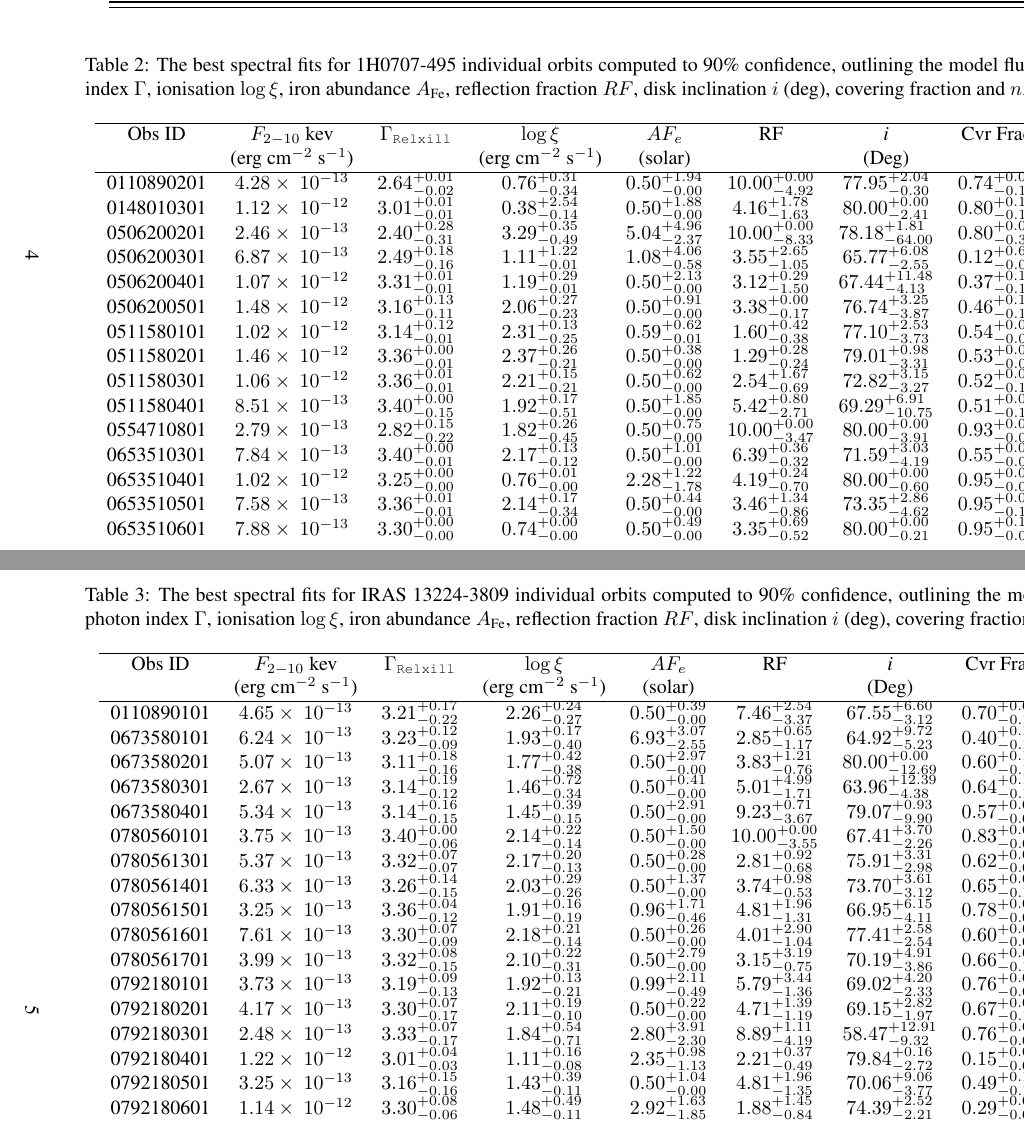
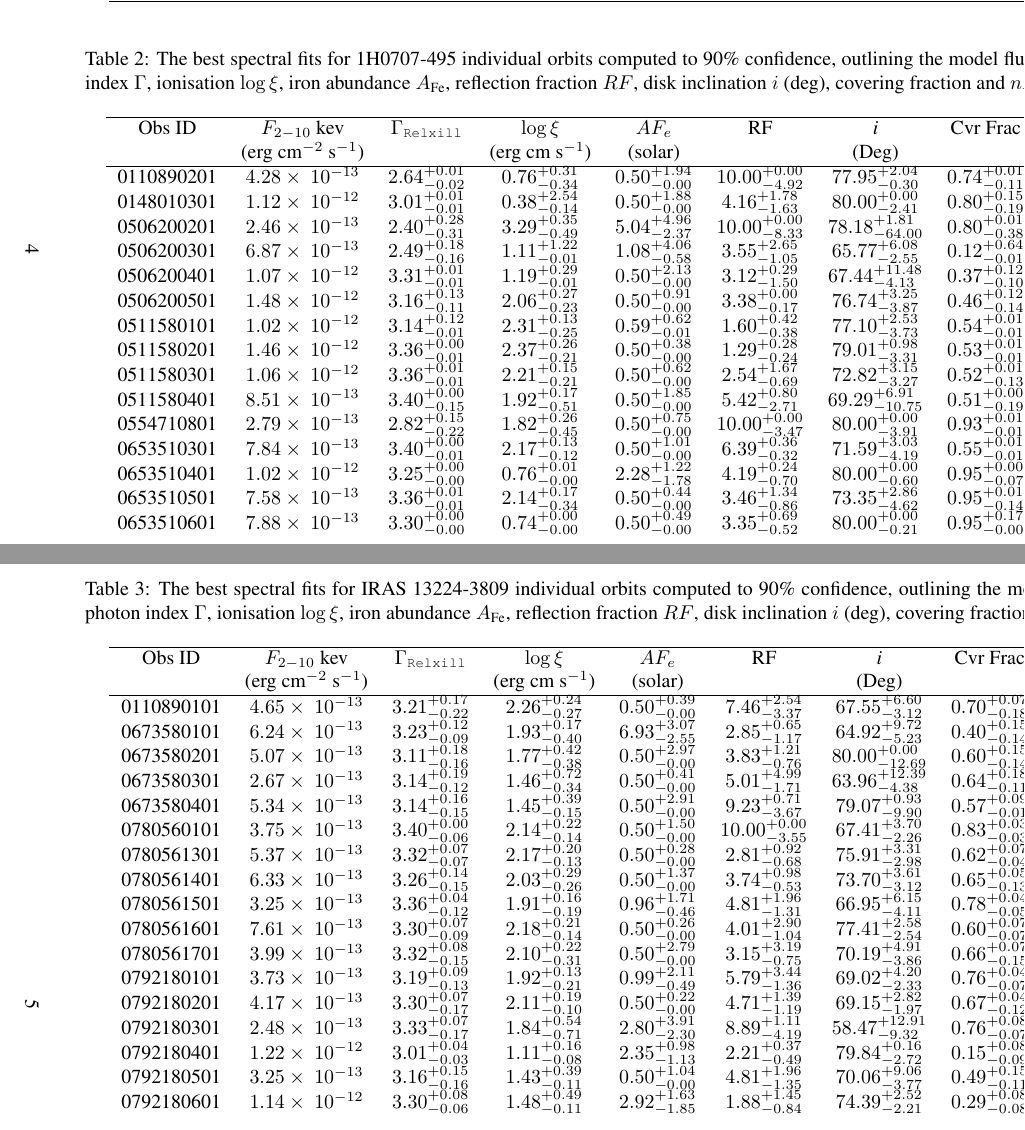
Before and after one commit to Steff075/AGN-spectral-results-supp-online-material, a LaTeX document (main.tex): two parts of pages 4 and 5 of 8, joined at a grey line, cut so that both start at the same text. Compiled offline with pdfLaTeX.

Commit message:
Updates from Overleaf

```diff
--- a/main.tex
+++ b/main.tex
@@ -171,7 +171,7 @@ REJ 1034+396 & Combined & $1.03 \times~10^{-12}$ & $1.54^{+0.24}_{-0.27}$ & $3.3
 \caption[1H0707-495 individual orbits Relxill spectral fits]{The best spectral fits for 1H0707-495 individual orbits computed to 90\% confidence, outlining the model flux (2-10 keV), photon index $\Gamma$, ionisation $\log\xi$, iron abundance $A_\text{Fe}$, reflection fraction $RF$, disk inclination $i$ (deg), covering fraction and $nH$.}\\
 
 \hline \multicolumn{1}{c}{Obs ID} & \multicolumn{1}{c}{$F_{2-10}$ kev} & \multicolumn{1}{c}{$\Gamma_\texttt{Relxill}$} & \multicolumn{1}{c}{$\log \xi$} & \multicolumn{1}{c}{$AF_e$} & \multicolumn{1}{c}{RF} & \multicolumn{1}{c}{$\textit{i}$} & \multicolumn{1}{c}{Cvr Frac} & \multicolumn{1}{c}{$nH$}\\
-\multicolumn{1}{c}{} & \multicolumn{1}{c}{(erg cm$^{-2}$ s$^{-1}$)} & \multicolumn{1}{c}{} & \multicolumn{1}{c}{(erg cm$^{-2}$ s$^{-1}$)} & \multicolumn{1}{c}{(solar)} & \multicolumn{1}{c}{} & \multicolumn{1}{c}{(Deg)} & \multicolumn{1}{c}{} & \multicolumn{1}{l}{($10^{22}$ cm$^{-2}$)}\\ \hline
+\multicolumn{1}{c}{} & \multicolumn{1}{c}{(erg cm$^{-2}$ s$^{-1}$)} & \multicolumn{1}{c}{} & \multicolumn{1}{c}{(erg cm s$^{-1}$)} & \multicolumn{1}{c}{(solar)} & \multicolumn{1}{c}{} & \multicolumn{1}{c}{(Deg)} & \multicolumn{1}{c}{} & \multicolumn{1}{l}{($10^{22}$ cm$^{-2}$)}\\ \hline
 0110890201 & $4.28 \times~10^{-13}$ & $2.64^{+0.01}_{-0.02}$ & $0.76^{+0.31}_{-0.34}$ & $0.50^{+1.94}_{-0.00}$ & $10.00^{+0.00}_{-4.92}$ & $77.95^{+2.04}_{-0.30}$ &  $0.74^{+0.01}_{-0.11}$ & $12.80^{+4.02}_{-5.20}$ \\
 0148010301 & $1.12 \times~10^{-12}$ & $3.01^{+0.01}_{-0.01}$ & $0.38^{+2.54}_{-0.14}$ & $0.50^{+1.88}_{-0.00}$ & $4.16^{+1.78}_{-1.63}$ & $80.00^{+0.00}_{-2.41}$ &  $0.80^{+0.15}_{-0.19}$ & $259.70^{+143.00}_{-94.40}$  \\
 0506200201 & $2.46 \times~10^{-13}$ & $2.40^{+0.28}_{-0.31}$ & $3.29^{+0.35}_{-0.49}$ & $5.04^{+4.96}_{-2.37}$ & $10.00^{+0.00}_{-8.33}$ & $78.18^{+1.81}_{-64.00}$ &  $0.80^{+0.01}_{-0.38}$ & $4.77^{+1.55}_{-1.56}$\\
@@ -197,7 +197,7 @@ REJ 1034+396 & Combined & $1.03 \times~10^{-12}$ & $1.54^{+0.24}_{-0.27}$ & $3.3
 \caption[IRAS 13224-3809 individual orbits Relxill spectral fits]{The best spectral fits for IRAS 13224-3809 individual orbits computed to 90\% confidence, outlining the model flux (2-10 keV), photon index $\Gamma$, ionisation $\log\xi$, iron abundance $A_\text{Fe}$, reflection fraction $RF$, disk inclination $i$ (deg), covering fraction and $nH$.}\\
 
 \hline \multicolumn{1}{c}{Obs ID} & \multicolumn{1}{c}{$F_{2-10}$ kev} & \multicolumn{1}{c}{$\Gamma_\texttt{Relxill}$} & \multicolumn{1}{c}{$\log \xi$} & \multicolumn{1}{c}{$AF_e$} & \multicolumn{1}{c}{RF} & \multicolumn{1}{c}{$\textit{i}$} & \multicolumn{1}{c}{Cvr Frac} & \multicolumn{1}{c}{$nH$}\\
-\multicolumn{1}{c}{} & \multicolumn{1}{c}{(erg cm$^{-2}$ s$^{-1}$)} & \multicolumn{1}{c}{} & \multicolumn{1}{c}{(erg cm$^{-2}$ s$^{-1}$)} & \multicolumn{1}{c}{(solar)} & \multicolumn{1}{c}{} & \multicolumn{1}{c}{(Deg)} & \multicolumn{1}{c}{} & \multicolumn{1}{l}{($10^{22}$ cm$^{-2}$)}\\ \hline
+\multicolumn{1}{c}{} & \multicolumn{1}{c}{(erg cm$^{-2}$ s$^{-1}$)} & \multicolumn{1}{c}{} & \multicolumn{1}{c}{(erg cm s$^{-1}$)} & \multicolumn{1}{c}{(solar)} & \multicolumn{1}{c}{} & \multicolumn{1}{c}{(Deg)} & \multicolumn{1}{c}{} & \multicolumn{1}{l}{($10^{22}$ cm$^{-2}$)}\\ \hline
 0110890101 & $4.65 \times~10^{-13}$ & $3.21^{+0.17}_{-0.22}$ & $2.26^{+0.24}_{-0.27}$ & $0.50^{+0.39}_{-0.00}$ & $7.46^{+2.54}_{-3.37}$ & $67.55^{+6.60}_{-3.12}$ &  $0.70^{+0.07}_{-0.18}$ &  $0.97^{+17.50}_{-0.59}$\\
 0673580101 & $6.24 \times~10^{-13}$ & $3.23^{+0.12}_{-0.09}$ & $1.93^{+0.17}_{-0.40}$ & $6.93^{+3.07}_{-2.55}$ & $2.85^{+0.65}_{-1.17}$ & $64.92^{+9.72}_{-5.23}$ &  $0.40^{+0.15}_{-0.14}$ &  $0.13^{+9.90}_{-0.13}$\\
 0673580201 & $5.07 \times~10^{-13}$ & $3.11^{+0.18}_{-0.16}$ & $1.77^{+0.42}_{-0.38}$ & $0.50^{+2.97}_{-0.00}$ & $3.83^{+1.21}_{-0.76}$ & $80.00^{+0.00}_{-12.69}$ &  $0.60^{+0.15}_{-0.14}$  &  $4.25^{+2.26}_{-1.23}$\\
```
